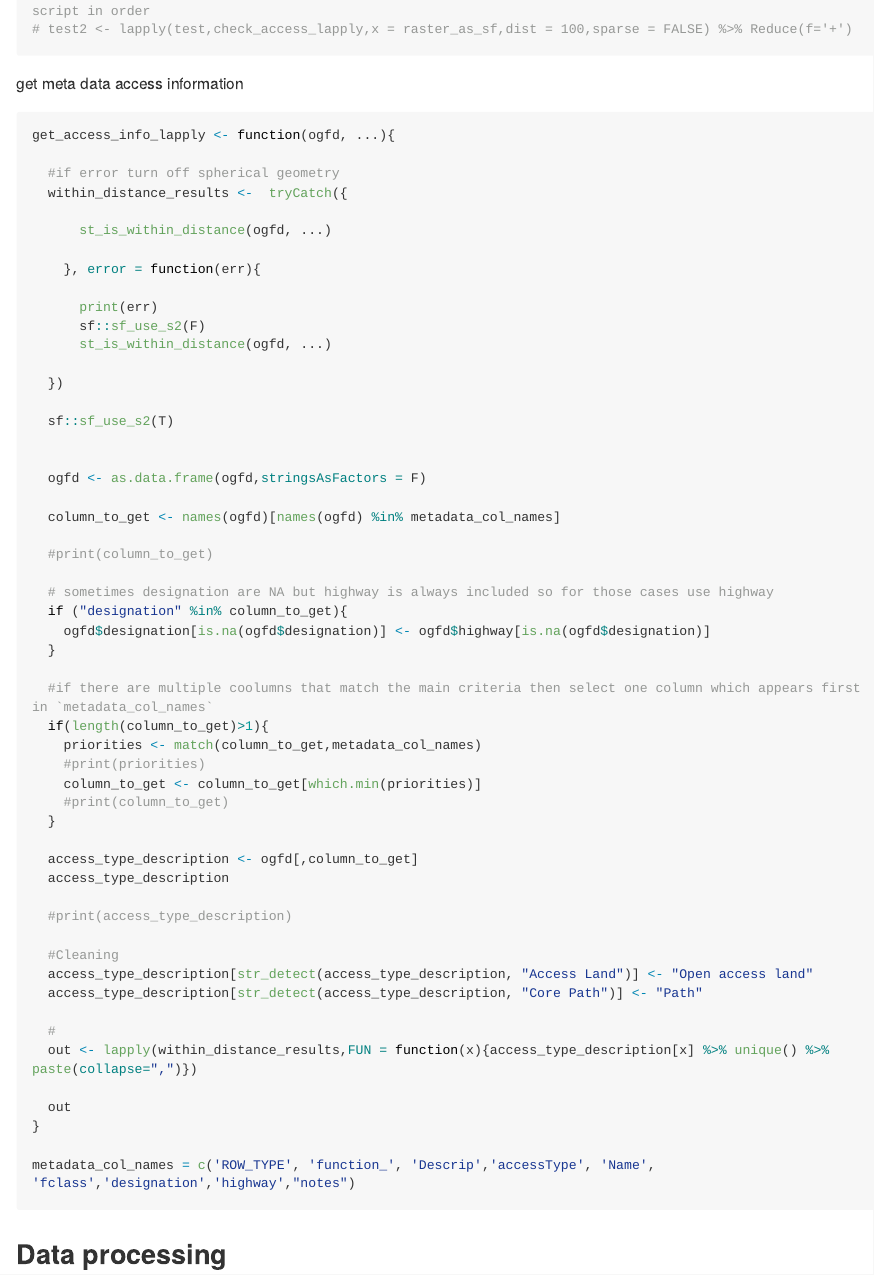
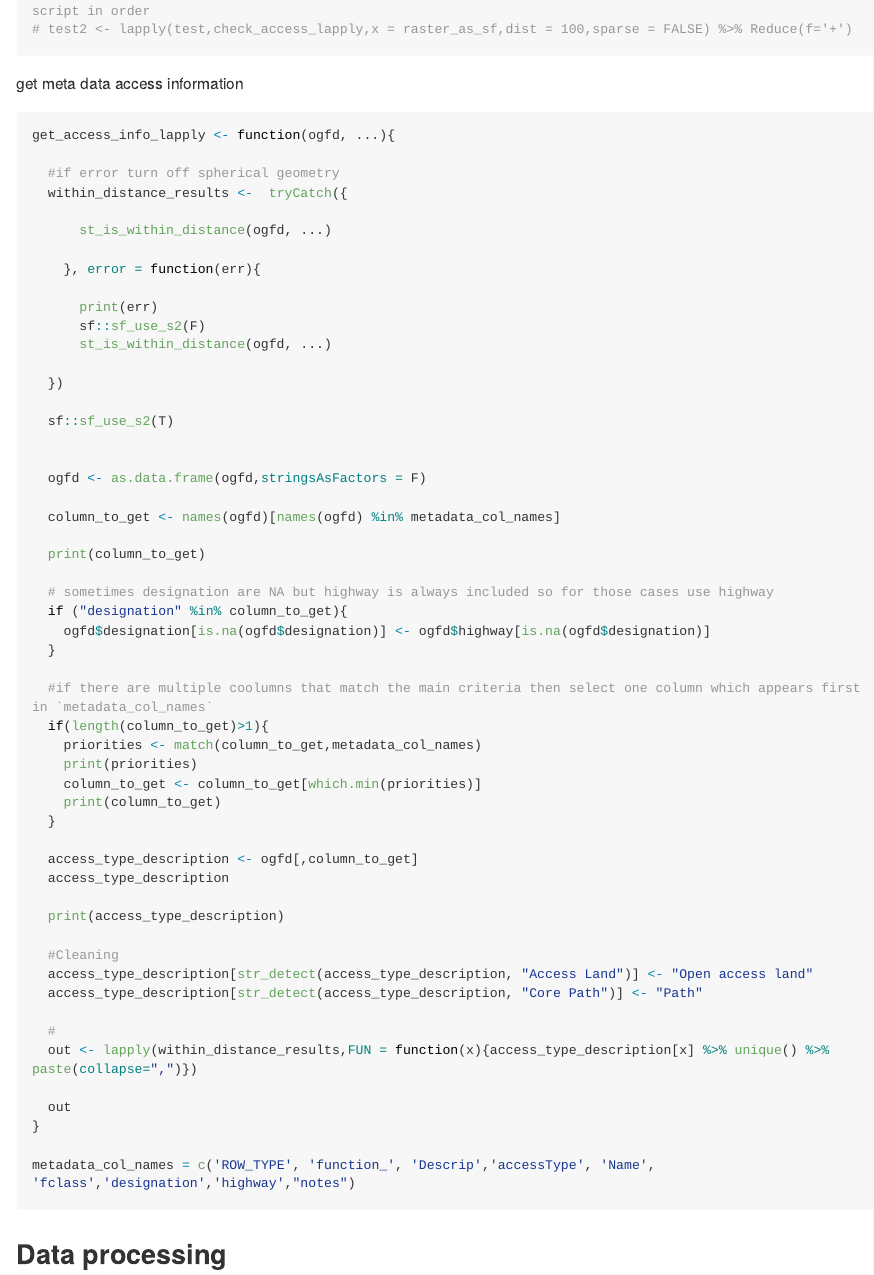
Before and after one commit to BiologicalRecordsCentre/DECIDE_constraintlayers, an R Markdown document (Scripts/preprocessing_access_layers_v3.Rmd): the page in a window 1100 px wide, from 6840 px down. Rendered offline with R 4.5, knitr and Pandoc, with nearby package versions; long lines of code are wrapped.

Commit message:
Making prints visible again for testing

```diff
--- a/Scripts/preprocessing_access_layers_v3.Rmd
+++ b/Scripts/preprocessing_access_layers_v3.Rmd
@@ -360,7 +360,7 @@ get_access_info_lapply <- function(ogfd, ...){
 
   column_to_get <- names(ogfd)[names(ogfd) %in% metadata_col_names]
 
-  #print(column_to_get)
+  print(column_to_get)
 
   # sometimes designation are NA but highway is always included so for those cases use highway
   if ("designation" %in% column_to_get){
@@ -370,15 +370,15 @@ get_access_info_lapply <- function(ogfd, ...){
   #if there are multiple coolumns that match the main criteria then select one column which appears first in `metadata_col_names`
   if(length(column_to_get)>1){
     priorities <- match(column_to_get,metadata_col_names)
-    #print(priorities)
+    print(priorities)
     column_to_get <- column_to_get[which.min(priorities)]
-    #print(column_to_get)
+    print(column_to_get)
   }
 
   access_type_description <- ogfd[,column_to_get]
   access_type_description
 
-  #print(access_type_description)
+  print(access_type_description)
 
   #Cleaning
   access_type_description[str_detect(access_type_description, "Access Land")] <- "Open access land"
```
Also changed, not shown: Scripts/preproc_jobs/preprocessing_access_layers_job_slurm.R (+4 -4 lines).
